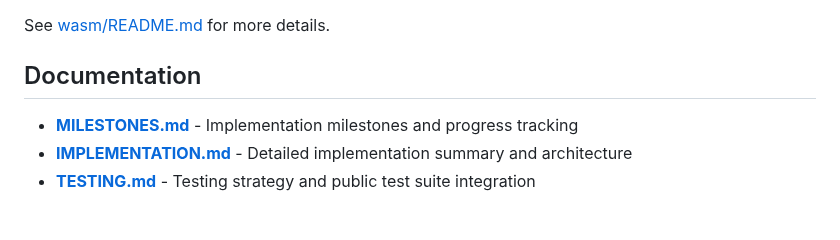
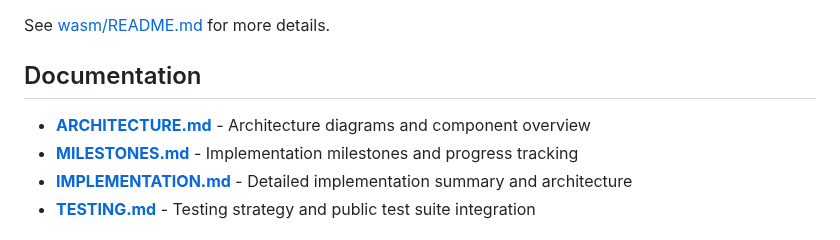
Before and after one commit to lukehoban/browser, a Markdown page: README.md, the part around the change. Drawn GitHub-style.

Commit message:
Add comprehensive architecture diagram documentation
Co-authored-by: lukehoban <223467+lukehoban@users.noreply.github.com>

```diff
--- a/README.md
+++ b/README.md
@@ -115,6 +115,7 @@ See [wasm/README.md](wasm/README.md) for more details.
 
 ## Documentation
 
+- **[ARCHITECTURE.md](ARCHITECTURE.md)** - Architecture diagrams and component overview
 - **[MILESTONES.md](MILESTONES.md)** - Implementation milestones and progress tracking
 - **[IMPLEMENTATION.md](IMPLEMENTATION.md)** - Detailed implementation summary and architecture
 - **[TESTING.md](TESTING.md)** - Testing strategy and public test suite integration
```
Also changed, not shown: ARCHITECTURE.md (added, +376 -0 lines).
